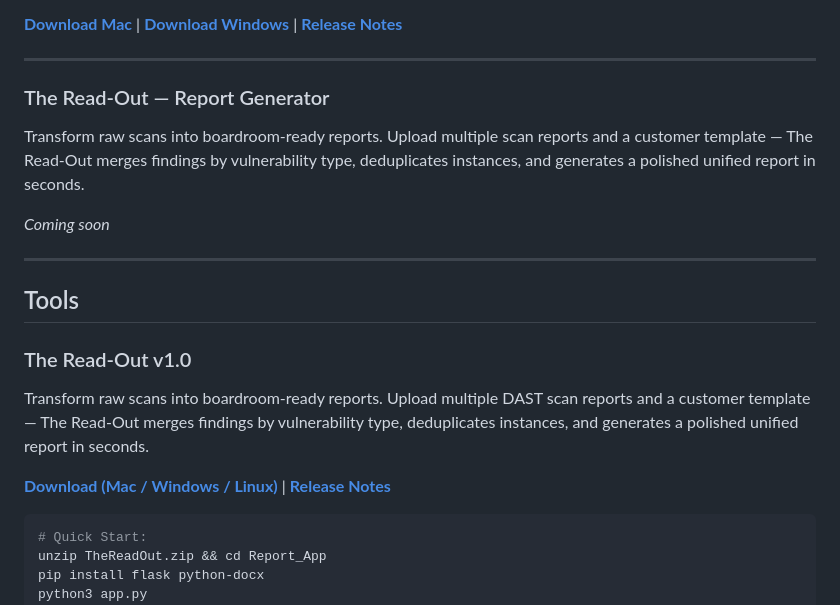
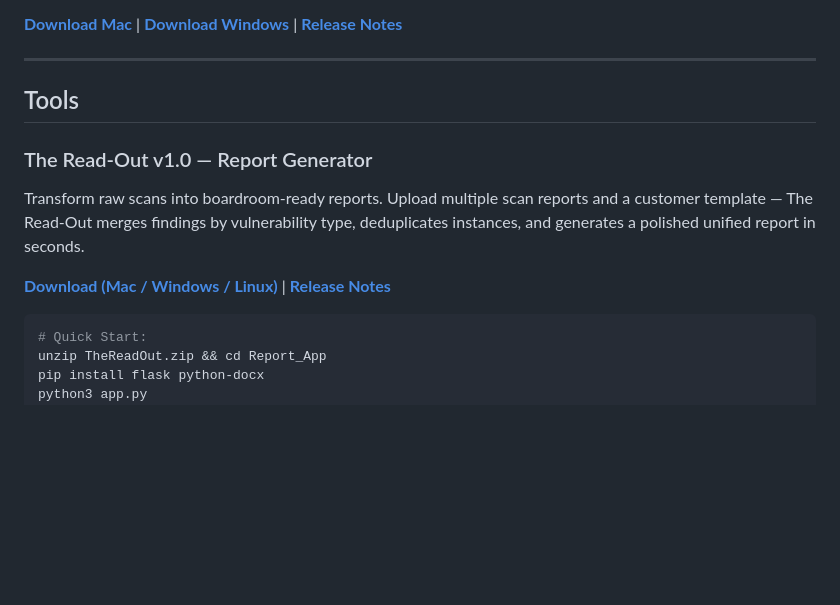
Before and after one commit to white-hat-lab/whitehatlab-downloads, a Markdown page: README.md, the part around the change. Rendered like a GitHub page; blank space fills up the shorter version.

Commit message:
Clean up: remove duplicate Read-Out, fix links, remove DAST from description

````diff
--- a/README.md
+++ b/README.md
@@ -30,19 +30,12 @@ Network security assessment — port scanning, service detection, vulnerability
 
 ---
 
-### The Read-Out — Report Generator
+## Tools
+
+### The Read-Out v1.0 — Report Generator
 Transform raw scans into boardroom-ready reports. Upload multiple scan reports and a customer template — The Read-Out merges findings by vulnerability type, deduplicates instances, and generates a polished unified report in seconds.
 
-*Coming soon*
-
----
-
-## Tools
-
-### The Read-Out v1.0
-Transform raw scans into boardroom-ready reports. Upload multiple DAST scan reports and a customer template — The Read-Out merges findings by vulnerability type, deduplicates instances, and generates a polished unified report in seconds.
-
-**[Download (Mac / Windows / Linux)](https://github.com/naik0204/whitehatlab-downloads/releases/download/v1.0-readout/TheReadOut.zip)** | **[Release Notes](https://github.com/naik0204/whitehatlab-downloads/releases/tag/v1.0-readout)**
+**[Download (Mac / Windows / Linux)](https://github.com/white-hat-lab/whitehatlab-downloads/releases/download/v1.0-readout/TheReadOut.zip)** | **[Release Notes](https://github.com/white-hat-lab/whitehatlab-downloads/releases/tag/v1.0-readout)**
 
 ```bash
 # Quick Start:
````
